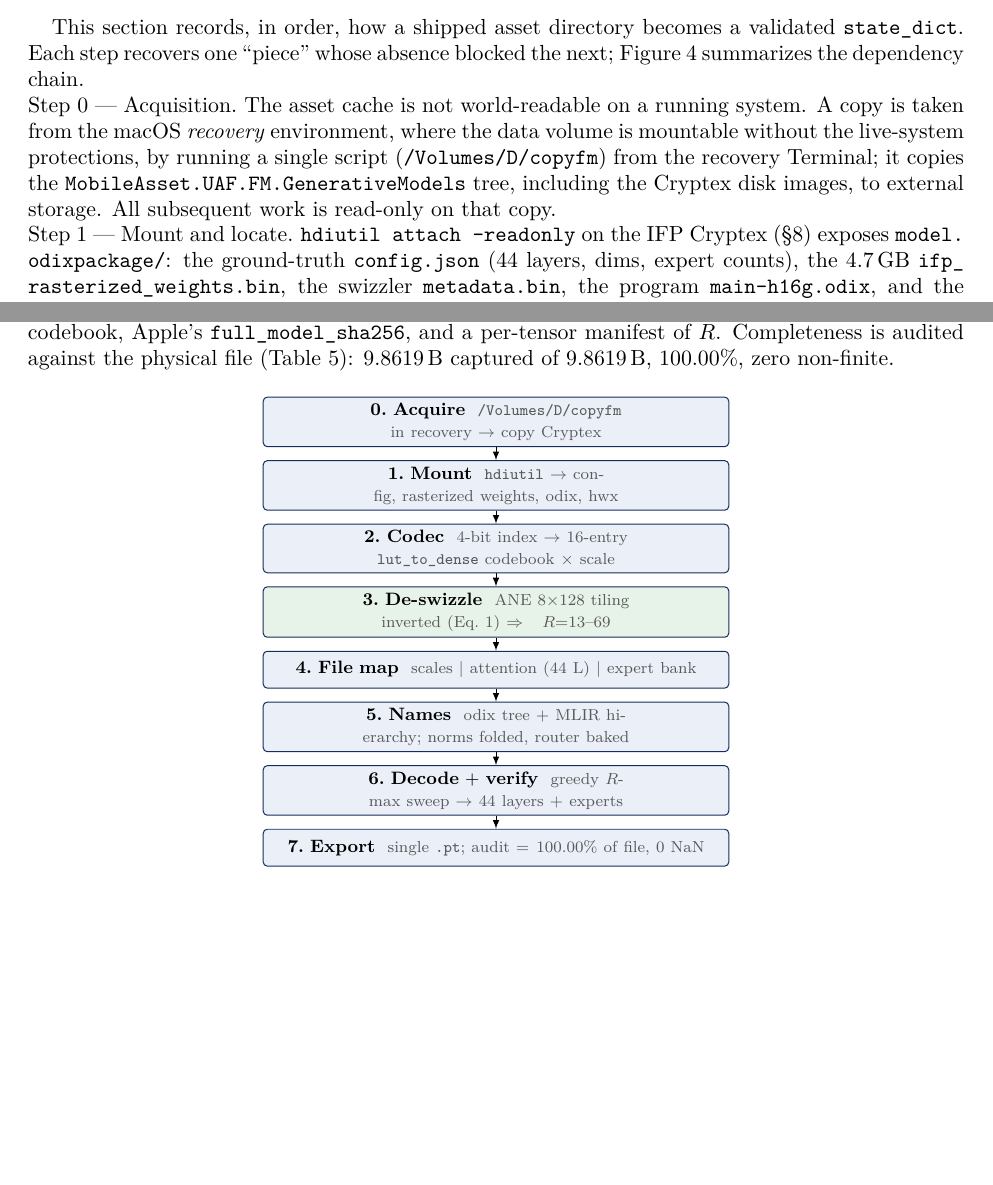
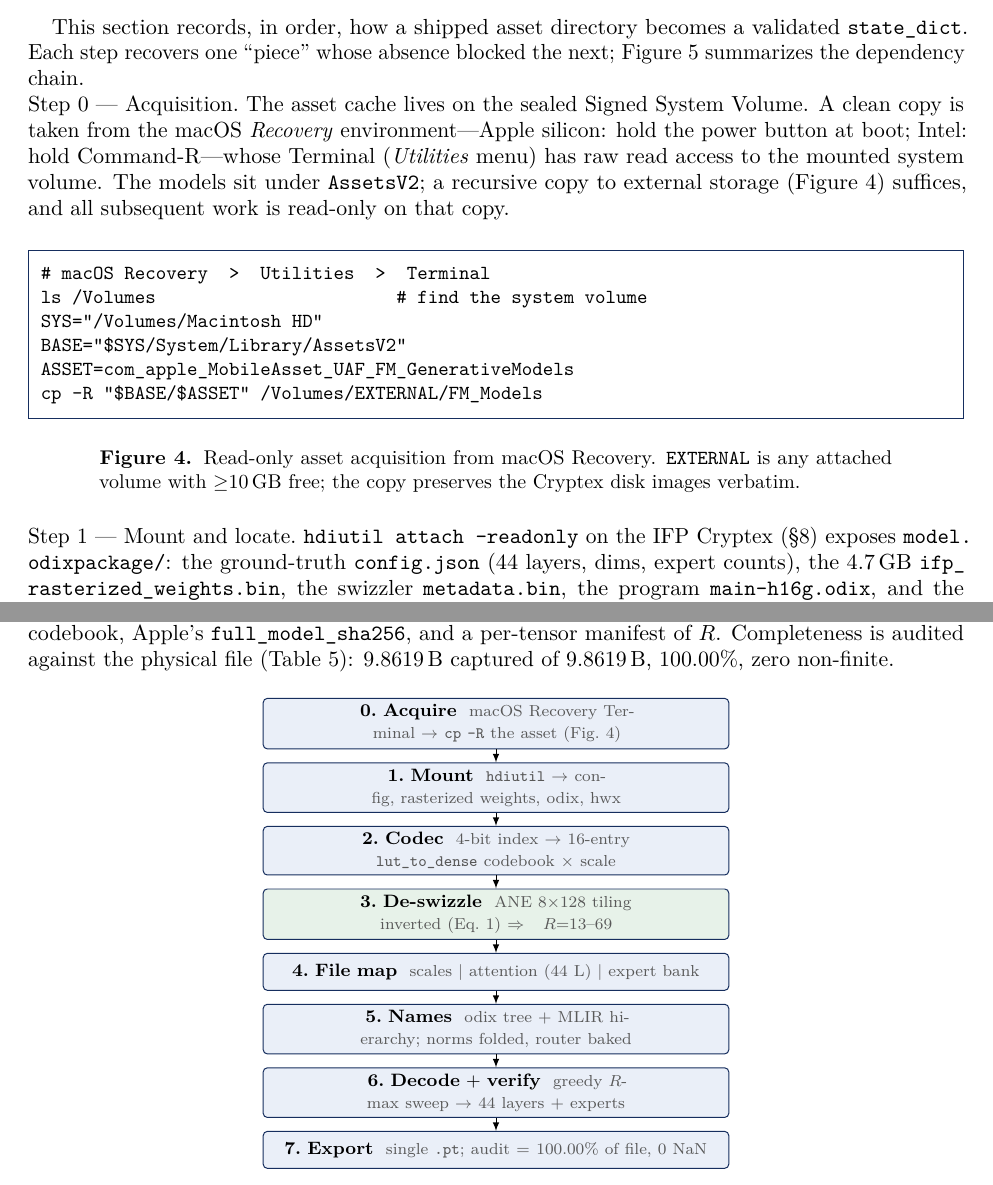
Before and after one commit to yu314-coder/afm-ifp-teardown, a LaTeX paper (paper/afm_teardown.tex): two parts of pages 6 and 7 of 12 before the commit and two parts of pages 6 and 7 of 13 after it, joined at a grey line, cut so that both start at the same text, the shorter picture padded with empty space. Compiled offline with pdfLaTeX.

Commit message:
Paper: generic recovery-copy commands, microtype smoothing, recovery pipeline
Co-Authored-By: Claude Opus 4.8 <noreply@anthropic.com>

```diff
--- a/paper/afm_teardown.tex
+++ b/paper/afm_teardown.tex
@@ -2,6 +2,8 @@
 \usepackage[margin=1in]{geometry}
 \usepackage[T1]{fontenc}
 \usepackage{lmodern}
+\usepackage{microtype}
+\usepackage{fancyvrb}
 \usepackage{amsmath,amssymb,amsthm,mathtools}
 \usepackage{booktabs,longtable,array,xcolor}
 \usepackage{caption}
@@ -410,12 +412,26 @@
 \code{state\_\allowbreak dict}. Each step recovers one ``piece'' whose absence blocked the next;
 Figure~\ref{fig:pipeline} summarizes the dependency chain.
 
-\paragraph{Step 0 --- Acquisition.} The asset cache is not world-readable on a running system.
-A copy is taken from the macOS \emph{recovery} environment, where the data volume is mountable
-without the live-system protections, by running a single script
-(\code{/Volumes/D/copyfm}) from the recovery Terminal; it copies the
-\code{MobileAsset.\allowbreak UAF.\allowbreak FM.\allowbreak GenerativeModels} tree, including the Cryptex disk
-images, to external storage. All subsequent work is read-only on that copy.
+\paragraph{Step 0 --- Acquisition.} The asset cache lives on the sealed Signed System
+Volume. A clean copy is taken from the macOS \emph{Recovery} environment---Apple silicon:
+hold the power button at boot; Intel: hold Command-R---whose Terminal
+(\emph{Utilities} menu) has raw read access to the mounted system volume. The models sit under
+\code{AssetsV2}; a recursive copy to external storage (Figure~\ref{fig:acquire}) suffices, and
+all subsequent work is read-only on that copy.
+
+\begin{figure}[ht]\centering
+\begin{Verbatim}[frame=single,framesep=6pt,fontsize=\small,rulecolor=\color{accent}]
+# macOS Recovery  >  Utilities  >  Terminal
+ls /Volumes                       # find the system volume
+SYS="/Volumes/Macintosh HD"
+BASE="$SYS/System/Library/AssetsV2"
+ASSET=com_apple_MobileAsset_UAF_FM_GenerativeModels
+cp -R "$BASE/$ASSET" /Volumes/EXTERNAL/FM_Models
+\end{Verbatim}
+\caption{Read-only asset acquisition from macOS Recovery. \code{EXTERNAL} is any attached
+volume with $\ge$10\,GB free; the copy preserves the Cryptex disk images
+verbatim.}\label{fig:acquire}
+\end{figure}
 
 \paragraph{Step 1 --- Mount and locate.} \code{hdiutil attach -readonly} on the IFP Cryptex
 (\S\ref{sec:containers}) exposes \code{model.\allowbreak odixpackage/\allowbreak }: the ground-truth
@@ -460,7 +476,7 @@
 
 \begin{figure}[ht]\centering
 \begin{tikzpicture}[flow,node distance=2.3mm]
-\node[blk,text width=80mm] (s0) {\textbf{0.\ Acquire}\ \ {\sub \code{/Volumes/D/copyfm} in recovery $\to$ copy Cryptex}};
+\node[blk,text width=80mm] (s0) {\textbf{0.\ Acquire}\ \ {\sub macOS Recovery Terminal $\to$ \code{cp -R} the asset (Fig.~\ref{fig:acquire})}};
 \node[blk,below=of s0,text width=80mm] (s1) {\textbf{1.\ Mount}\ \ {\sub \code{hdiutil} $\to$ config, rasterized weights, odix, hwx}};
 \node[blk,below=of s1,text width=80mm] (s2) {\textbf{2.\ Codec}\ \ {\sub 4-bit index $\to$ 16-entry \code{lut\_to\_dense} codebook $\times$ scale}};
 \node[blk,below=of s2,text width=80mm,fill=expfill] (s3) {\textbf{3.\ De-swizzle}\ \ {\sub ANE $8{\times}128$ tiling inverted (Eq.~\ref{eq:deswz}) $\Rightarrow R{=}13\text{--}69$}};
```
Also changed, not shown: paper/afm_teardown.pdf, 1 other file.
